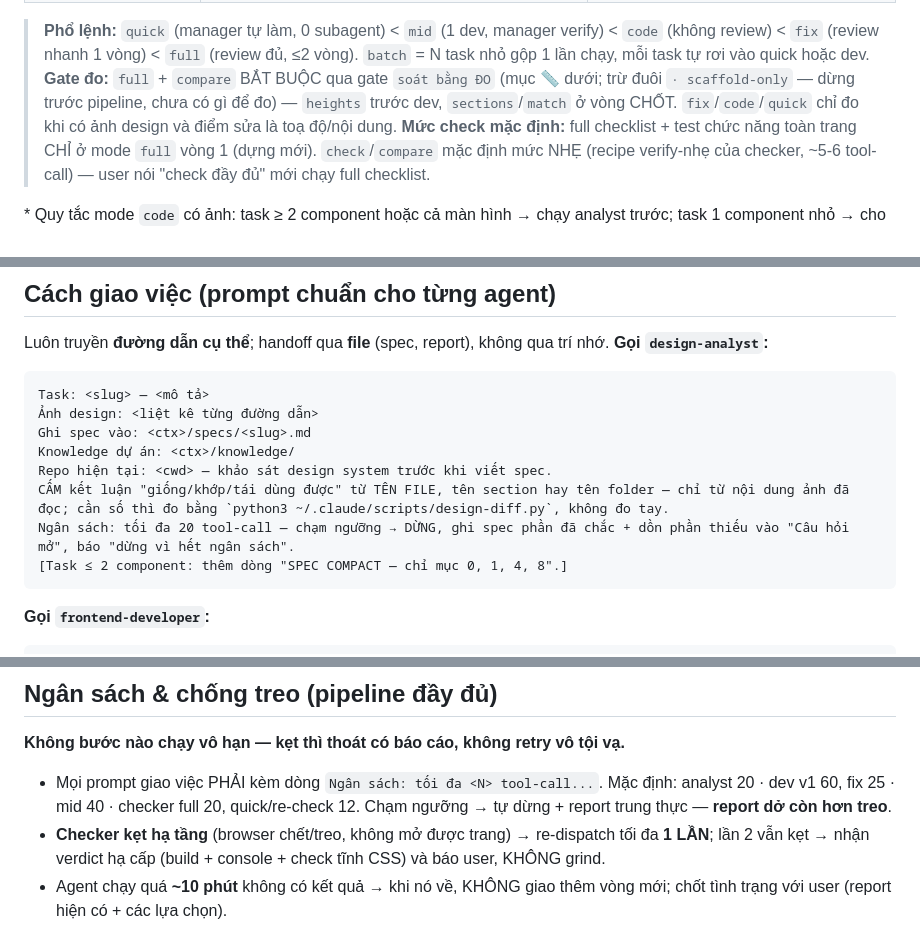
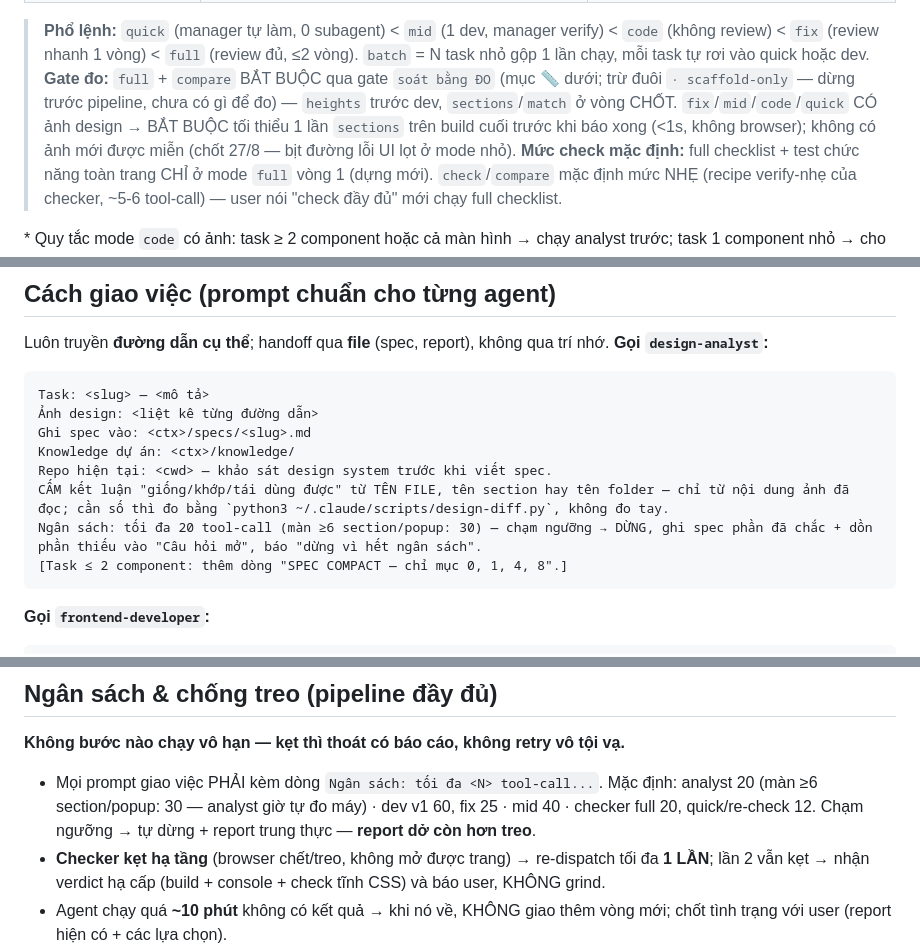
Before and after one commit to tongo0209/agent-auto, a Markdown page: skills/code-developer/SKILL.md, 3 parts joined by grey strips. Rendered like a GitHub page.

````diff
--- a/skills/code-developer/SKILL.md
+++ b/skills/code-developer/SKILL.md
@@ -114,7 +114,7 @@ grep -q '\*\*/\.claude/' .gitignore 2>/dev/null && echo "gitignore ✓" || echo
 | `learn` | quét code mới của user → cập nhật `base/` + mục lục `base-structure.md` | Học lại base structure khi user báo base đã đổi |
 
 > **Phổ lệnh:** `quick` (manager tự làm, 0 subagent) < `mid` (1 dev, manager verify) < `code` (không review) < `fix` (review nhanh 1 vòng) < `full` (review đủ, ≤2 vòng). `batch` = N task nhỏ gộp 1 lần chạy, mỗi task tự rơi vào quick hoặc dev.
-> **Gate đo:** `full` + `compare` BẮT BUỘC qua gate `soát bằng ĐO` (mục 📏 dưới; trừ đuôi `· scaffold-only` — dừng trước pipeline, chưa có gì để đo) — `heights` trước dev, `sections`/`match` ở vòng CHỐT. `fix`/`code`/`quick` chỉ đo khi có ảnh design và điểm sửa là toạ độ/nội dung.
+> **Gate đo:** `full` + `compare` BẮT BUỘC qua gate `soát bằng ĐO` (mục 📏 dưới; trừ đuôi `· scaffold-only` — dừng trước pipeline, chưa có gì để đo) — `heights` trước dev, `sections`/`match` ở vòng CHỐT. `fix`/`mid`/`code`/`quick` CÓ ảnh design → BẮT BUỘC tối thiểu 1 lần `sections` trên build cuối trước khi báo xong (<1s, không browser); không có ảnh mới được miễn (chốt 27/8 — bịt đường lỗi UI lọt ở mode nhỏ).
 > **Mức check mặc định:** full checklist + test chức năng toàn trang CHỈ ở mode `full` vòng 1 (dựng mới). `check`/`compare` mặc định mức NHẸ (recipe verify-nhẹ của checker, ~5-6 tool-call) — user nói "check đầy đủ" mới chạy full checklist.
 
 \* Quy tắc mode `code` có ảnh: task ≥ 2 component hoặc cả màn hình → chạy analyst trước; task 1 component nhỏ → cho dev đọc ảnh trực tiếp để nhanh.
@@ -167,7 +167,7 @@ Ghi spec vào: <ctx>/specs/<slug>.md
 Knowledge dự án: <ctx>/knowledge/
 Repo hiện tại: <cwd> — khảo sát design system trước khi viết spec.
 CẤM kết luận "giống/khớp/tái dùng được" từ TÊN FILE, tên section hay tên folder — chỉ từ nội dung ảnh đã đọc; cần số thì đo bằng `python3 ~/.claude/scripts/design-diff.py`, không đo tay.
-Ngân sách: tối đa 20 tool-call — chạm ngưỡng → DỪNG, ghi spec phần đã chắc + dồn phần thiếu vào "Câu hỏi mở", báo "dừng vì hết ngân sách".
+Ngân sách: tối đa 20 tool-call (màn ≥6 section/popup: 30) — chạm ngưỡng → DỪNG, ghi spec phần đã chắc + dồn phần thiếu vào "Câu hỏi mở", báo "dừng vì hết ngân sách".
 [Task ≤ 2 component: thêm dòng "SPEC COMPACT — chỉ mục 0, 1, 4, 8".]
 ```
 
@@ -206,7 +206,7 @@ Ghi report vào: <ctx>/reports/<slug>-check-<n>.md
 
 **Không bước nào chạy vô hạn — kẹt thì thoát có báo cáo, không retry vô tội vạ.**
 
-- Mọi prompt giao việc PHẢI kèm dòng `Ngân sách: tối đa <N> tool-call...`. Mặc định: analyst 20 · dev v1 60, fix 25 · mid 40 · checker full 20, quick/re-check 12. Chạm ngưỡng → tự dừng + report trung thực — **report dở còn hơn treo**.
+- Mọi prompt giao việc PHẢI kèm dòng `Ngân sách: tối đa <N> tool-call...`. Mặc định: analyst 20 (màn ≥6 section/popup: 30 — analyst giờ tự đo máy) · dev v1 60, fix 25 · mid 40 · checker full 20, quick/re-check 12. Chạm ngưỡng → tự dừng + report trung thực — **report dở còn hơn treo**.
 - **Checker kẹt hạ tầng** (browser chết/treo, không mở được trang) → re-dispatch tối đa **1 LẦN**; lần 2 vẫn kẹt → nhận verdict hạ cấp (build + console + check tĩnh CSS) và báo user, KHÔNG grind.
 - Agent chạy quá **~10 phút** không có kết quả → khi nó về, KHÔNG giao thêm vòng mới; chốt tình trạng với user (report hiện có + các lựa chọn).
 - Full checklist + test chức năng toàn trang CHỈ ở mode `full` vòng 1 — mọi vòng/mode khác dùng quick / re-check / verify-nhẹ.
````
Also changed, not shown: agents/design-analyst.md (+3 -2 lines).
